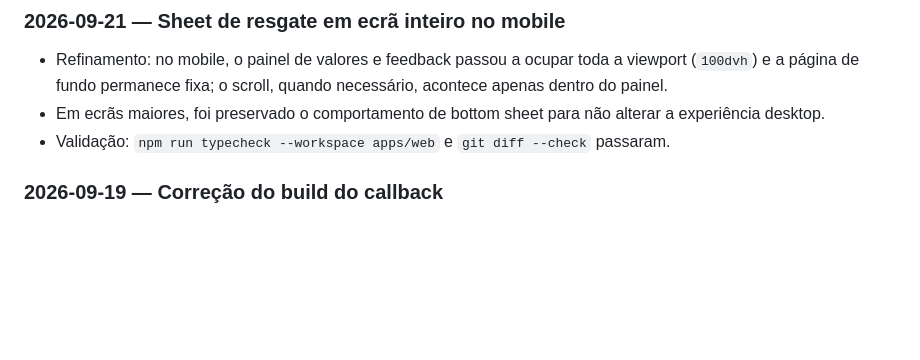
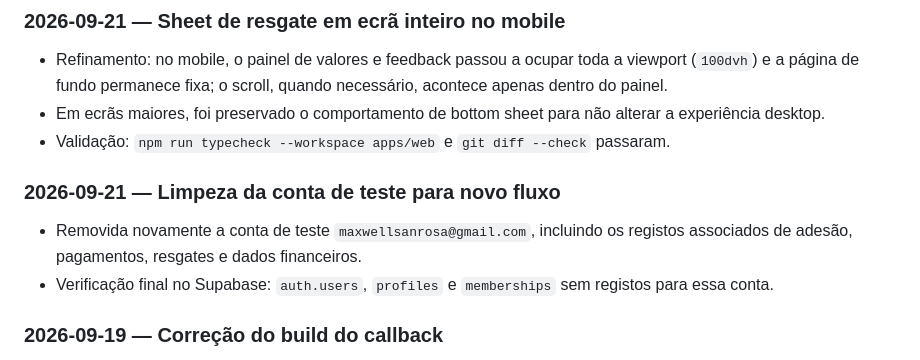
Before and after one commit to Maxwellsan91/ClubeDaqui, a Markdown page: DEVELOPMENT_CONTEXT.md, the part around the change. Drawn GitHub-style; blank space fills up the shorter version.

Commit message:
docs: registrar limpeza da conta de teste

```diff
--- a/DEVELOPMENT_CONTEXT.md
+++ b/DEVELOPMENT_CONTEXT.md
@@ -1258,6 +1258,13 @@ SUPABASE_SERVICE_ROLE_KEY=<service_role_key do painel Supabase>
 - Validação: `npm run typecheck --workspace apps/web` e `git diff --check`
   passaram.
 
+### 2026-09-21 — Limpeza da conta de teste para novo fluxo
+
+- Removida novamente a conta de teste `maxwellsanrosa@gmail.com`, incluindo os
+  registos associados de adesão, pagamentos, resgates e dados financeiros.
+- Verificação final no Supabase: `auth.users`, `profiles` e `memberships` sem
+  registos para essa conta.
+
 ### 2026-09-19 — Correção do build do callback
 
 - Causa: a página `/auth/callback` usava `useSearchParams()` diretamente numa
```
